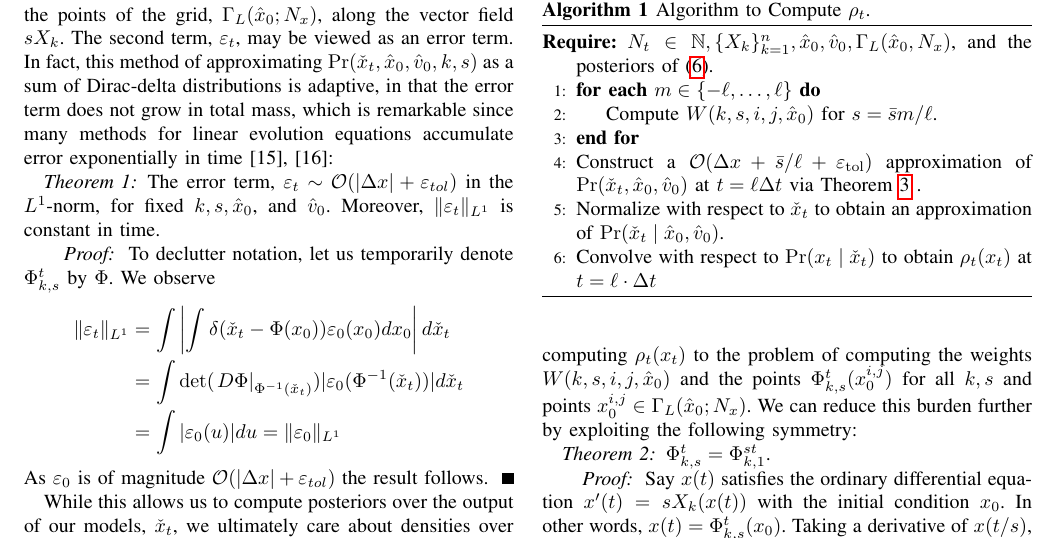
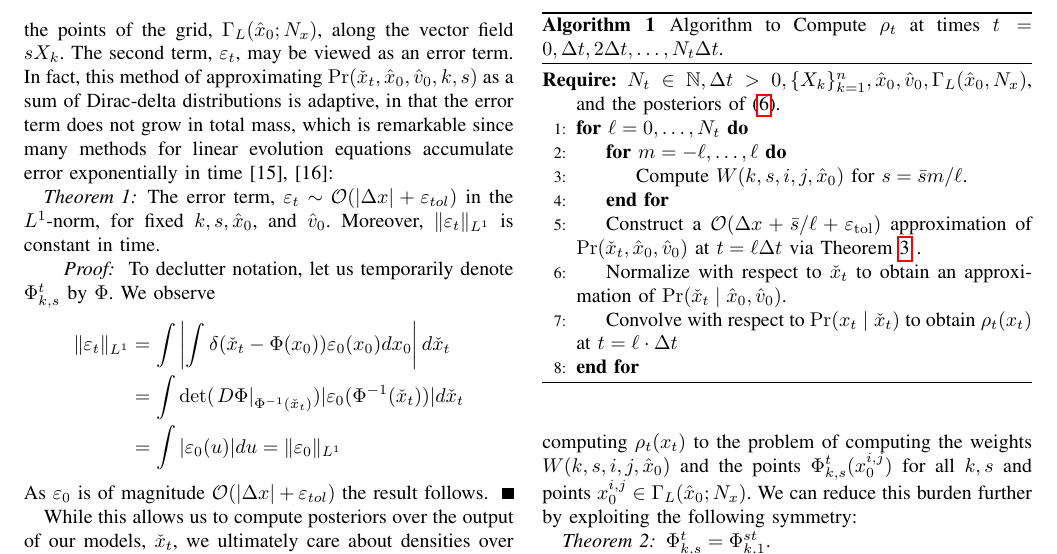
Before and after one commit to OkayHughes/iros2017_paper, a LaTeX paper (pedestrian_forecasting_iros_2017.tex): part of page 5 of 8, cut so that both start at the same text. Compiled offline with pdfLaTeX.

Commit message:
corrected algorithm

```diff
--- a/pedestrian_forecasting_iros_2017.tex
+++ b/pedestrian_forecasting_iros_2017.tex
@@ -493,16 +493,18 @@ This is because, once $\Phi_{k,1}^{\ell \Delta t \bar{s}}$ is computed for each
 The procedure to compute  $\rho_t(x_t)$ is summarized in Algorithm \ref{alg:1}.
 
 \begin{algorithm}[t]
-		  \caption{Algorithm to Compute  $\rho_t$.}
+		  \caption{Algorithm to Compute  $\rho_t$ at times $t=0,\Delta t, 2 \Delta t, \dots, N_t \Delta t$.}
 		  \label{alg:1}
 		  \begin{algorithmic}[1]
-		    \Require $N_t \in \mathbb{N},  \{ X_k \}_{k=1}^{n}, \hat{x}_0, \hat{v}_0, \Gamma_L( \hat{x}_0, N_x)$, and the posteriors of \eqref{eq:pgm}.
-		    \ForEach {$m \in \{ -\ell,\dots,\ell \}$}
+		    \Require $N_t \in \mathbb{N}, \Delta t > 0,   \{ X_k \}_{k=1}^{n}, \hat{x}_0, \hat{v}_0, \Gamma_L( \hat{x}_0, N_x)$, and the posteriors of \eqref{eq:pgm}.
+		    \For {$\ell = 0,\dots,N_t$}
+		    \For {$m = -\ell,\dots,\ell$}
 		    \State Compute $W(k,s,i,j,\hat{x}_0)$ for $s = \bar{s} m / \ell$.
 		    \EndFor
 		    \State Construct a $\mathcal{O}( \Delta x + \bar{s}/\ell + \varepsilon_{\rm tol})$ approximation of $\Pr(\check{x}_t, \hat{x}_0, \hat{v}_0)$ at $t=\ell \Delta t$ via Theorem \ref{thm:main} \label{alg1:step2}.
 		    \State Normalize with respect to $\check{x}_t$ to obtain an approximation of $\Pr(\check{x}_t \mid \hat{x}_0, \hat{v}_0)$.
 		    \State Convolve with respect to $\Pr( x_t \mid \check{x}_t)$ to obtain $\rho_t(x_t)$ at $t= \ell \cdot \Delta t$
+		    \EndFor
 		  \end{algorithmic}
 \end{algorithm}
 
```
